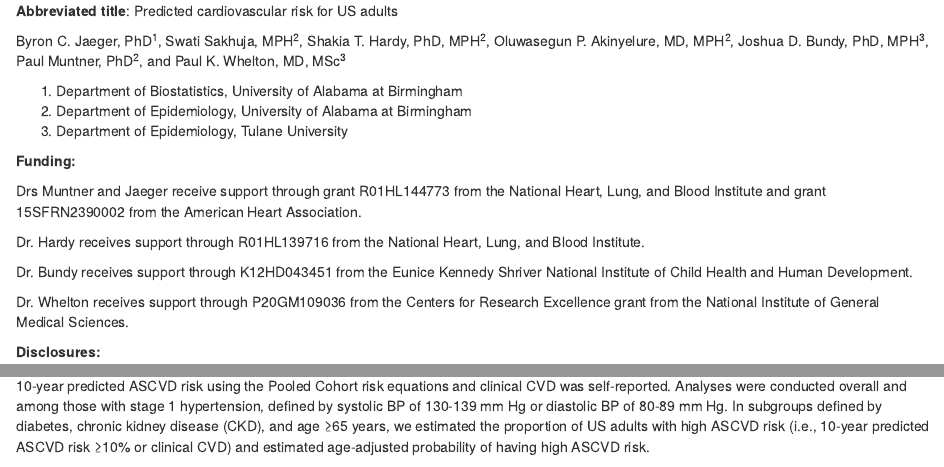
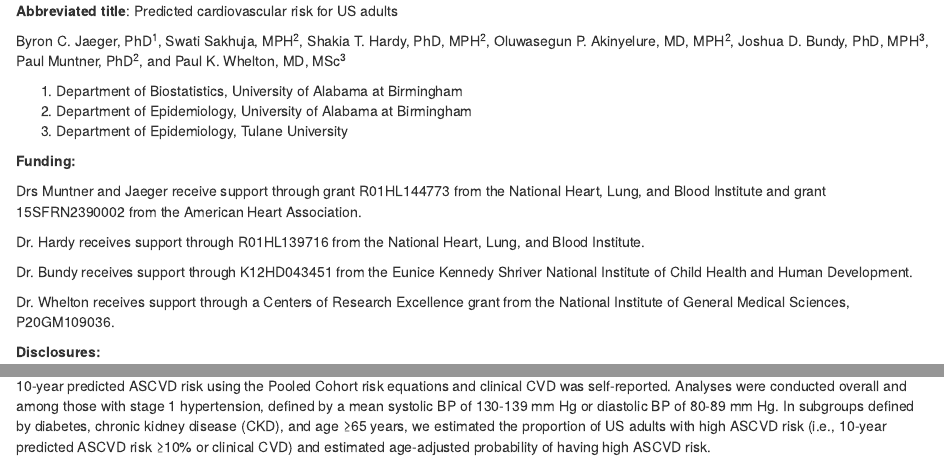
Before and after one commit to bcjaeger/ACC-AHA-BP-guideline-groups, an R Markdown document (doc/ACCAHA_BP_groups.Rmd): the page in a window 1100 px wide, from 190 px down, and a second part further down, joined at a grey line. Rendered offline with R 4.5, knitr and Pandoc, with nearby package versions; drawn as R Markdown's standard HTML page in place of the format the file asks for; some code elsewhere in the file could not run offline; column names are cleaned by a stand-in for the janitor package; common packages that the code uses without loading them are loaded.

Commit message:
PW edits

```diff
--- a/doc/ACCAHA_BP_groups.Rmd
+++ b/doc/ACCAHA_BP_groups.Rmd
@@ -145,7 +145,7 @@ Dr. Hardy receives support through R01HL139716 from the National Heart, Lung, an
 
 Dr. Bundy receives support through K12HD043451 from the Eunice Kennedy Shriver National Institute of Child Health and Human Development.
 
-Dr. Whelton receives support through P20GM109036 from the Centers for Research Excellence grant from the National Institute of General Medical Sciences.
+Dr. Whelton receives support through a Centers of Research Excellence grant from the National Institute of General Medical Sciences, P20GM109036.
 
 
 __Disclosures:__
@@ -176,7 +176,7 @@ __Total word count including the title page, abstract, text, references, tables,
 
 __Background:__ The 2017 American College of Cardiology/American Heart Association blood pressure (BP) guideline recommends using 10-year predicted atherosclerotic cardiovascular disease (ASCVD) risk to guide decisions to initiate antihypertensive medication. Adults with stage 1 hypertension and diabetes mellitus, chronic kidney disease (CKD), or aged ≥65 years are considered to have high CVD risk by the guideline and initiation of antihypertensive medication is recommended. This recommendation is based on the assumption that the vast majority of adults with diabetes, CKD, or aged ≥65 years are likely to have a 10-year predicted ASCVD risk ≥10% and surveys that suggest most clinicians, including cardiologists, do not assess CVD risk using recommended risk prediction tools.
 
-__Methods:__ We included adults aged 40-79 years from the National Health and Nutrition Examination Survey `r min(exams)`-`r max(exams)+1` (n=`r table_value(nrow(current_analysis$data))`). We computed 10-year predicted ASCVD risk using the Pooled Cohort risk equations and clinical CVD was self-reported. Analyses were conducted overall and among those with stage 1 hypertension, defined by systolic BP of 130-139 mm Hg or diastolic BP of 80-89 mm Hg. In subgroups defined by diabetes, chronic kidney disease (CKD), and age ≥65 years, we estimated the proportion of US adults with high ASCVD risk (i.e., 10-year predicted ASCVD risk ≥10% or clinical CVD) and estimated age-adjusted probability of having high ASCVD risk.
+__Methods:__ We included adults aged 40-79 years from the National Health and Nutrition Examination Survey `r min(exams)`-`r max(exams)+1` (n=`r table_value(nrow(current_analysis$data))`). We computed 10-year predicted ASCVD risk using the Pooled Cohort risk equations and clinical CVD was self-reported. Analyses were conducted overall and among those with stage 1 hypertension, defined by a mean systolic BP of 130-139 mm Hg or diastolic BP of 80-89 mm Hg. In subgroups defined by diabetes, chronic kidney disease (CKD), and age ≥65 years, we estimated the proportion of US adults with high ASCVD risk (i.e., 10-year predicted ASCVD risk ≥10% or clinical CVD) and estimated age-adjusted probability of having high ASCVD risk.
 
 __Results:__ Among US adults, an estimated `r no_ci(inline$prevHighRiskDiabetes)`, `r no_ci(inline$prevHighRiskCkd)`, and `r no_ci(inline$prevHighRiskAge65)` of those with diabetes, CKD, and age ≥65 years had high ASCVD risk, respectively. Among US adults with stage 1 hypertension, an estimated `r no_ci(inline$prevHighRiskS1hDiabetes)`, `r no_ci(inline$prevHighRiskS1hCkd)`, and `r no_ci(inline$prevHighRiskS1hAge65)` of those with diabetes, CKD, and age ≥65 years had high ASCVD risk, respectively. The probability of having high ASCVD risk increased with age and exceeded 50% for US adults with diabetes and CKD at ages `r inline$ageHighRiskOvrlDiabetes` and `r inline$ageHighRiskOvrlCkd` years, respectively. For those with stage 1 hypertension, these ages were `r inline$ageHighRiskS1hDiabetes` and `r inline$ageHighRiskS1hCkd`, respectively.
 
```
Also changed, not shown: doc/ACCAHA_BP_groups.Rmd (4 more changed lines), 2 other files.
